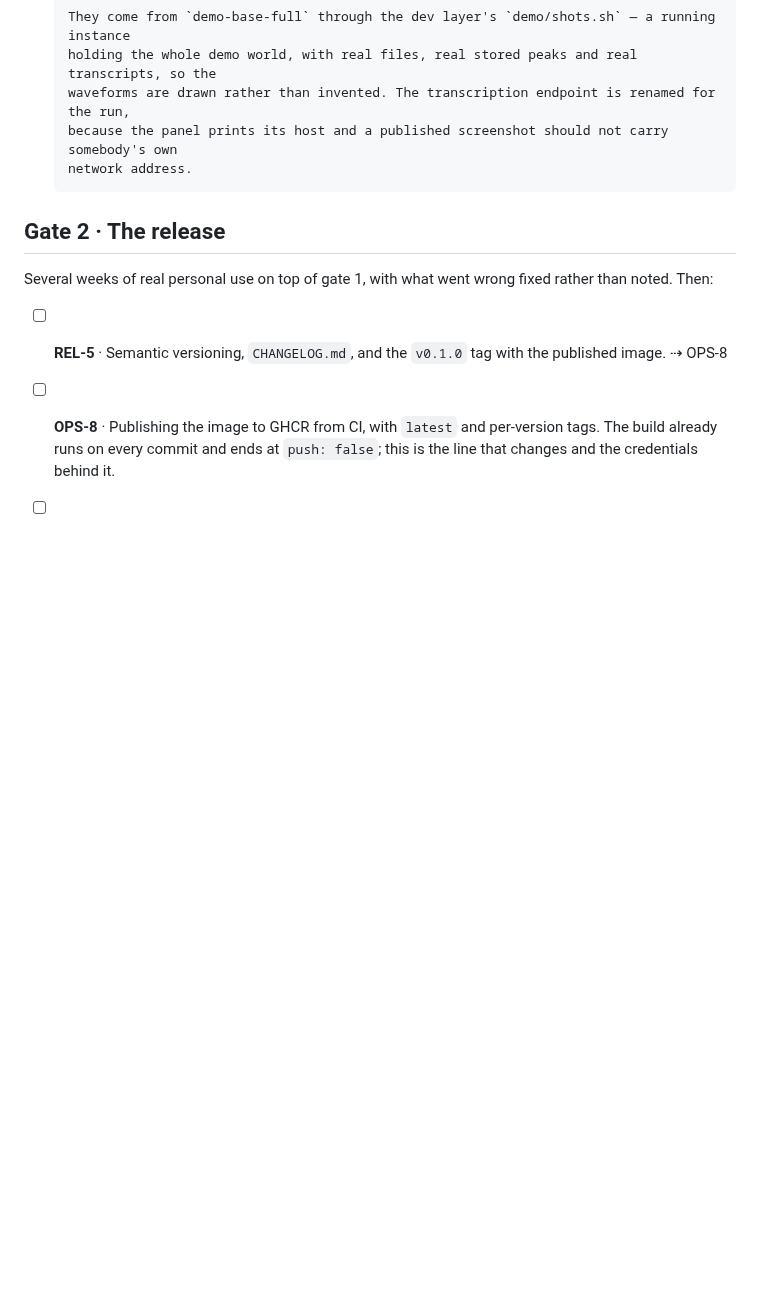
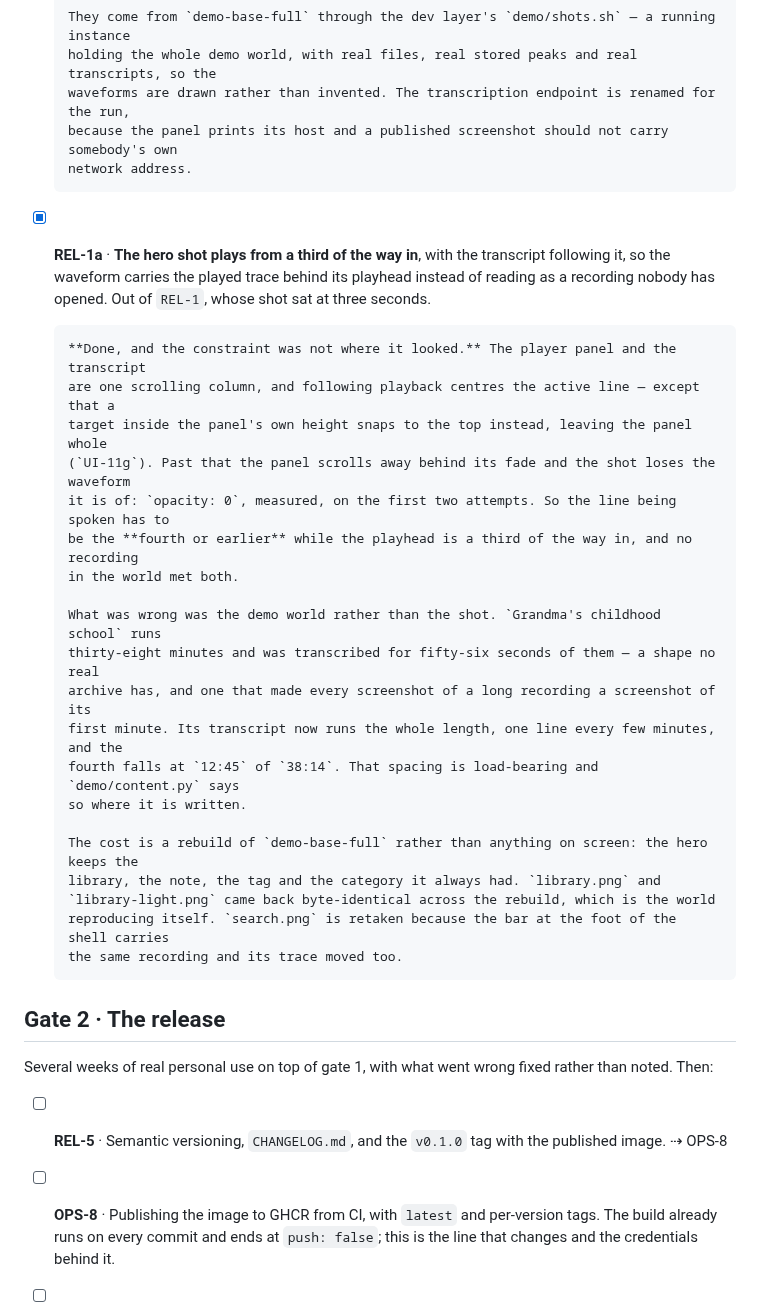
Before and after one commit to resonand-app/resonand, a Markdown page: docs/next-plan/release.md, the part around the change. Rendered like a GitHub page; blank space fills up the shorter version.

Commit message:
docs: show the hero recording playing, a third of the way through
The screenshot at the top of the README sat three seconds into a
thirty-eight minute recording, so the waveform was a single colour and
the transcript had nothing picked out in it. It said almost nothing
about what playing a recording in resonand looks like. It now plays
from a third of the way in, where the part already heard is drawn
behind the playhead and the line being spoken is highlighted under it.

Getting there meant fixing the archive rather than the shot. The player
panel and the transcript are one scrolling column, and following
playback centres the active line, except that a target inside the
panel's own height snaps to the top instead and leaves the panel whole.
Past that the panel scrolls away behind its own fade and the picture
loses the waveform it is of. So the line has to be the fourth or
earlier while the playhead is a third of the way in, and nothing in the
demo world met both.

What was wrong was the world. The recording runs thirty-eight minutes
and was transcribed for fifty-six seconds of them, a shape no real
archive has, which made every screenshot of a long recording a
screenshot of its first minute. Its transcript now runs the whole
length. The two library shots come back byte-identical across the
rebuild; the search shot moves because the bar at the foot of the shell
carries the same recording and its trace moved too.

REL-1a

```diff
--- a/docs/next-plan/release.md
+++ b/docs/next-plan/release.md
@@ -76,6 +76,31 @@ be true the moment somebody outside can see any of it.
       because the panel prints its host and a published screenshot should not carry somebody's own
       network address.
 
+- [x] **REL-1a** · **The hero shot plays from a third of the way in**, with the transcript
+      following it, so the waveform carries the played trace behind its playhead instead of
+      reading as a recording nobody has opened. Out of `REL-1`, whose shot sat at three seconds.
+
+      **Done, and the constraint was not where it looked.** The player panel and the transcript
+      are one scrolling column, and following playback centres the active line — except that a
+      target inside the panel's own height snaps to the top instead, leaving the panel whole
+      (`UI-11g`). Past that the panel scrolls away behind its fade and the shot loses the waveform
+      it is of: `opacity: 0`, measured, on the first two attempts. So the line being spoken has to
+      be the **fourth or earlier** while the playhead is a third of the way in, and no recording
+      in the world met both.
+
+      What was wrong was the demo world rather than the shot. `Grandma's childhood school` runs
+      thirty-eight minutes and was transcribed for fifty-six seconds of them — a shape no real
+      archive has, and one that made every screenshot of a long recording a screenshot of its
+      first minute. Its transcript now runs the whole length, one line every few minutes, and the
+      fourth falls at `12:45` of `38:14`. That spacing is load-bearing and `demo/content.py` says
+      so where it is written.
+
+      The cost is a rebuild of `demo-base-full` rather than anything on screen: the hero keeps the
+      library, the note, the tag and the category it always had. `library.png` and
+      `library-light.png` came back byte-identical across the rebuild, which is the world
+      reproducing itself. `search.png` is retaken because the bar at the foot of the shell carries
+      the same recording and its trace moved too.
+
 ## Gate 2 · The release
 
 Several weeks of real personal use on top of gate 1, with what went wrong fixed rather than noted.
```
Also changed, not shown: README.md (+1 -1 lines), docs/assets/recording.png, docs/assets/search.png.
